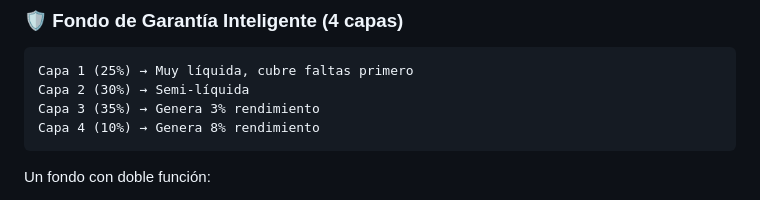
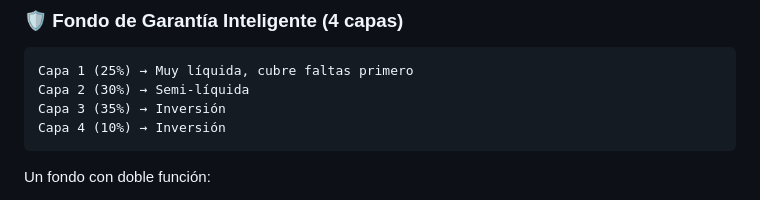
Before and after one commit to Enrikecm/Antaria, a Markdown page: docs/PRESENTACION_CELO_BUILDATHON.md, the part around the change. GitHub-like rendering.

Commit message:
Docs: remove specific yield percentages and generalize to Inversión in presentations

````diff
--- a/docs/PRESENTACION_CELO_BUILDATHON.md
+++ b/docs/PRESENTACION_CELO_BUILDATHON.md
@@ -52,8 +52,8 @@ Las tandas (ROSCA) son el mecanismo de ahorro comunitario más popular en LATAM.
 ```
 Capa 1 (25%) → Muy líquida, cubre faltas primero
 Capa 2 (30%) → Semi-líquida
-Capa 3 (35%) → Genera 3% rendimiento
-Capa 4 (10%) → Genera 8% rendimiento
+Capa 3 (35%) → Inversión
+Capa 4 (10%) → Inversión
 ```
 
 Un fondo con doble función:
````
Also changed, not shown: docs/PRESENTACION_MONAD_BLITZ.md (+2 -2 lines).
